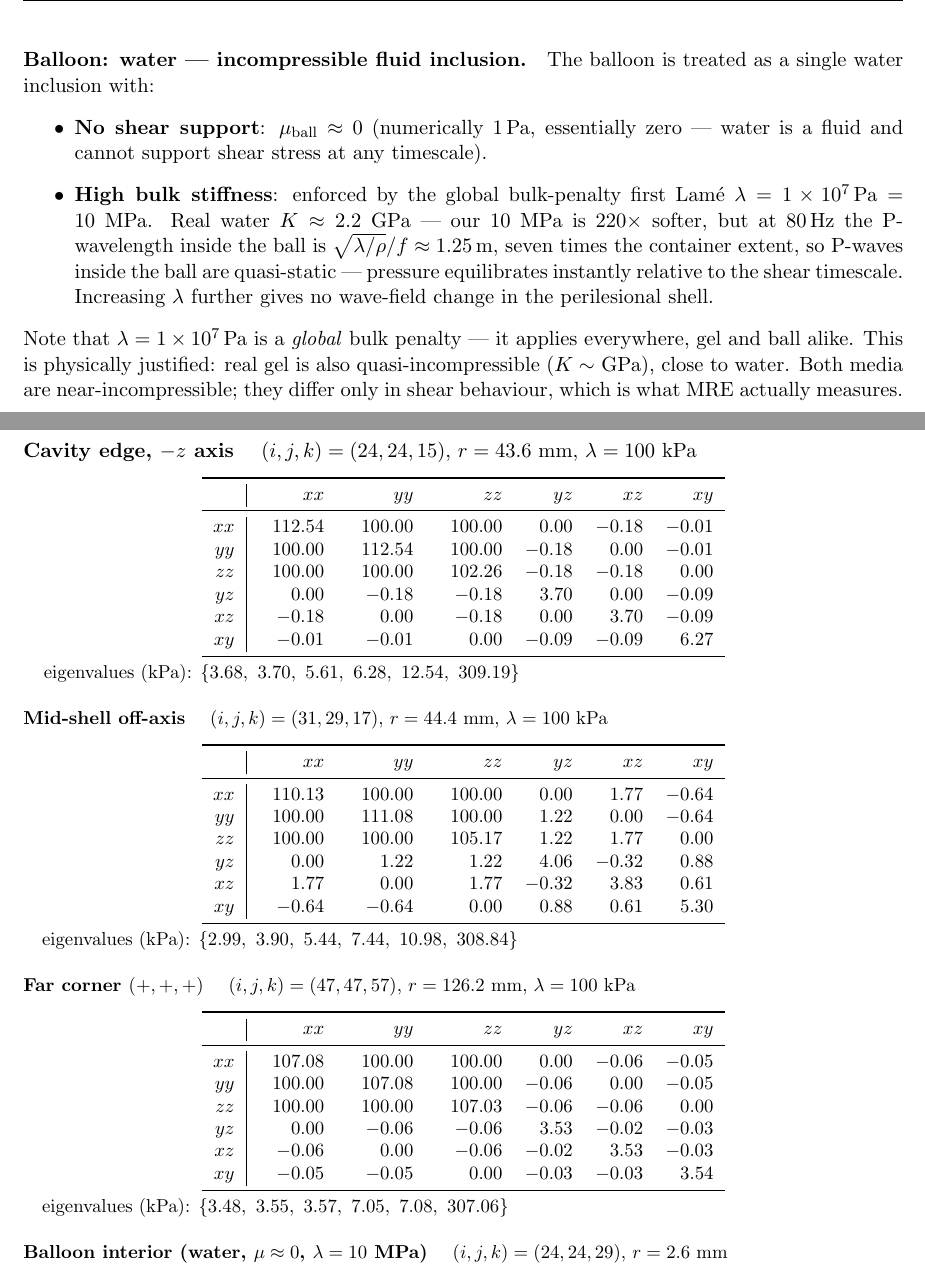
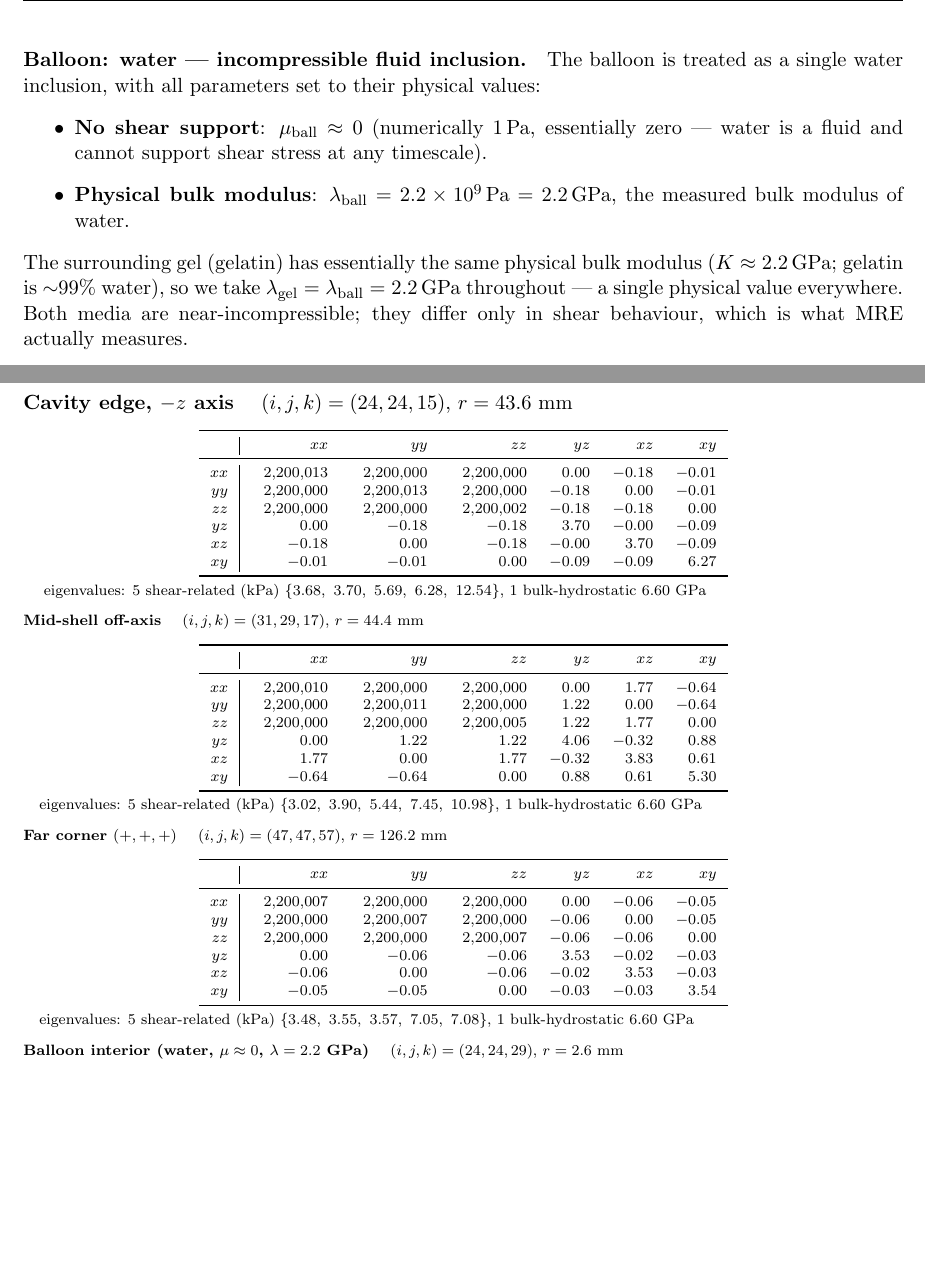
Before and after one commit to nahilsobh/Eman_Richard, a LaTeX document (perilesional_model/problem_formulation/problem_formulation.tex): two parts of pages 4 and 9 of 22, joined at a grey line, cut so that both start at the same text, the shorter picture padded with empty space. Compiled offline with pdfLaTeX.

Commit message:
PDF: update to physical λ = 2.2 GPa throughout
Update the PDF documentation to reflect the physical bulk modulus for
both gel and water (K ≈ 2.2 GPa, gelatin is ~99% water).

Changes:
- §Governing eq constants table: λ = 2.2 GPa (was 10 MPa penalty).
- §Balloon-model paragraph: rewritten — both gel and water share the
  same physical bulk modulus.  Only shear physics differs.
- §Solver-inputs table: λ updated to 2.2 GPa.
- §3.4 6x6 tables regenerated with physical λ:
  * Top-left block entries now 2,200,000 kPa (2.2 GPa).
  * Shear block unchanged — carries the inflation-induced anisotropy.
  * Eigenvalues split as 5 shear-related (kPa) + 1 bulk-hydrostatic
    (6.6 GPa = 3λ).
- §Sample results and §Ring numbers updated with production numbers
  from job 22143962 (physical λ):
    P1  µ_conv=0.68  µ_TSM=1.27  TSM/conv=1.86
    P2  µ_conv=0.75  µ_TSM=1.42  TSM/conv=1.88
- §3.4 key patterns: relabeled "penalty" → "real incompressibility".

Physical significance: all parameters are now physical measurements
or model outputs.  Nothing is a numerical penalty anymore.

Co-Authored-By: Claude Opus 4.7 (1M context) <noreply@anthropic.com>

```diff
--- a/perilesional_model/problem_formulation/problem_formulation.tex
+++ b/perilesional_model/problem_formulation/problem_formulation.tex
@@ -275,27 +275,22 @@ the sparse assembly.
 
 \paragraph{Balloon: water — incompressible fluid inclusion.}
 \label{par:balloon-model}
-The balloon is treated as a single water inclusion with:
+The balloon is treated as a single water inclusion, with all
+parameters set to their physical values:
 \begin{itemize}
 \item \textbf{No shear support}: $\mu_{\text{ball}} \approx 0$
       (numerically \SI{1}{\pascal}, essentially zero — water is a
       fluid and cannot support shear stress at any timescale).
-\item \textbf{High bulk stiffness}: enforced by the global bulk-penalty
-      first Lamé $\lambda = \SI{1e7}{\pascal} = 10$~MPa. Real water
-      $K \approx 2.2$~GPa — our 10~MPa is 220$\times$ softer, but at
-      \SI{80}{\hertz} the P-wavelength inside the ball is
-      $\sqrt{\lambda/\rho}/f \approx \SI{1.25}{\metre}$, seven times
-      the container extent, so P-waves inside the ball are
-      quasi-static — pressure equilibrates instantly relative to the
-      shear timescale. Increasing $\lambda$ further gives no wave-field
-      change in the perilesional shell.
+\item \textbf{Physical bulk modulus}: $\lambda_{\text{ball}} = \SI{2.2e9}{\pascal} =
+      \SI{2.2}{\giga\pascal}$, the measured bulk modulus of water.
 \end{itemize}
 
-Note that $\lambda = \SI{1e7}{\pascal}$ is a \emph{global} bulk penalty
-— it applies everywhere, gel and ball alike. This is physically
-justified: real gel is also quasi-incompressible ($K \sim $ GPa),
-close to water. Both media are near-incompressible; they differ only
-in shear behaviour, which is what MRE actually measures.
+The surrounding gel (gelatin) has essentially the same physical bulk
+modulus ($K \approx \SI{2.2}{\giga\pascal}$; gelatin is $\sim$99\% water),
+so we take $\lambda_{\text{gel}} = \lambda_{\text{ball}} = \SI{2.2}{\giga\pascal}$
+throughout — a single physical value everywhere. Both media are
+near-incompressible; they differ only in shear behaviour, which is
+what MRE actually measures.
 
 The balloon is \emph{attached} to the surrounding gel: the gel was
 cast against the balloon surface, so at $r = a$ the FD stencil
@@ -725,62 +719,59 @@ six eigenvalues, which are basis-invariant.
 \textbf{Phantom P1 (neo-Hookean, $\mu_0 = 3530$~Pa)}
 \end{center}
 
-\textbf{Cavity edge, $-z$ axis} \quad $(i,j,k)=(24,24,15)$, $r=43.6$~mm, $\lambda=100$~kPa
-\begin{center}\small
+\textbf{Cavity edge, $-z$ axis} \quad $(i,j,k)=(24,24,15)$, $r=43.6$~mm
+\begin{center}\scriptsize
 \begin{tabular}{r|rrrrrr}
 \toprule
  & $xx$ & $yy$ & $zz$ & $yz$ & $xz$ & $xy$ \\
 \midrule
-$xx$ & \phantom{$-$}112.54 & \phantom{$-$}100.00 & \phantom{$-$}100.00 & \phantom{$-$}0.00 & $-$0.18 & $-$0.01 \\
-$yy$ & \phantom{$-$}100.00 & \phantom{$-$}112.54 & \phantom{$-$}100.00 & $-$0.18 & \phantom{$-$}0.00 & $-$0.01 \\
-$zz$ & \phantom{$-$}100.00 & \phantom{$-$}100.00 & \phantom{$-$}102.26 & $-$0.18 & $-$0.18 & \phantom{$-$}0.00 \\
-$yz$ & \phantom{$-$}0.00 & $-$0.18 & $-$0.18 & \phantom{$-$}3.70 & \phantom{$-$}0.00 & $-$0.09 \\
-$xz$ & $-$0.18 & \phantom{$-$}0.00 & $-$0.18 & \phantom{$-$}0.00 & \phantom{$-$}3.70 & $-$0.09 \\
+$xx$ & \phantom{$-$}2,200,013 & \phantom{$-$}2,200,000 & \phantom{$-$}2,200,000 & \phantom{$-$}0.00 & $-$0.18 & $-$0.01 \\
+$yy$ & \phantom{$-$}2,200,000 & \phantom{$-$}2,200,013 & \phantom{$-$}2,200,000 & $-$0.18 & \phantom{$-$}0.00 & $-$0.01 \\
+$zz$ & \phantom{$-$}2,200,000 & \phantom{$-$}2,200,000 & \phantom{$-$}2,200,002 & $-$0.18 & $-$0.18 & \phantom{$-$}0.00 \\
+$yz$ & \phantom{$-$}0.00 & $-$0.18 & $-$0.18 & \phantom{$-$}3.70 & $-$0.00 & $-$0.09 \\
+$xz$ & $-$0.18 & \phantom{$-$}0.00 & $-$0.18 & $-$0.00 & \phantom{$-$}3.70 & $-$0.09 \\
 $xy$ & $-$0.01 & $-$0.01 & \phantom{$-$}0.00 & $-$0.09 & $-$0.09 & \phantom{$-$}6.27 \\
 \bottomrule
 \end{tabular}
 \end{center}
-\vspace{-4pt}\noindent\hspace{1em}\small eigenvalues (kPa): $\{3.68,\ 3.70,\ 5.61,\ 6.28,\ 12.54,\ 309.19\}$
-
-\vspace{6pt}
-\textbf{Mid-shell off-axis} \quad $(i,j,k)=(31,29,17)$, $r=44.4$~mm, $\lambda=100$~kPa
-\begin{center}\small
+\vspace{-4pt}\noindent\hspace{1em}\scriptsize eigenvalues: 5 shear-related (kPa) $\{3.68,\ 3.70,\ 5.69,\ 6.28,\ 12.54\}$, 1 bulk-hydrostatic $6.60$~GPa
+
+\textbf{Mid-shell off-axis} \quad $(i,j,k)=(31,29,17)$, $r=44.4$~mm
+\begin{center}\scriptsize
 \begin{tabular}{r|rrrrrr}
 \toprule
  & $xx$ & $yy$ & $zz$ & $yz$ & $xz$ & $xy$ \\
 \midrule
-$xx$ & \phantom{$-$}110.13 & \phantom{$-$}100.00 & \phantom{$-$}100.00 & \phantom{$-$}0.00 & \phantom{$-$}1.77 & $-$0.64 \\
-$yy$ & \phantom{$-$}100.00 & \phantom{$-$}111.08 & \phantom{$-$}100.00 & \phantom{$-$}1.22 & \phantom{$-$}0.00 & $-$0.64 \\
-$zz$ & \phantom{$-$}100.00 & \phantom{$-$}100.00 & \phantom{$-$}105.17 & \phantom{$-$}1.22 & \phantom{$-$}1.77 & \phantom{$-$}0.00 \\
+$xx$ & \phantom{$-$}2,200,010 & \phantom{$-$}2,200,000 & \phantom{$-$}2,200,000 & \phantom{$-$}0.00 & \phantom{$-$}1.77 & $-$0.64 \\
+$yy$ & \phantom{$-$}2,200,000 & \phantom{$-$}2,200,011 & \phantom{$-$}2,200,000 & \phantom{$-$}1.22 & \phantom{$-$}0.00 & $-$0.64 \\
+$zz$ & \phantom{$-$}2,200,000 & \phantom{$-$}2,200,000 & \phantom{$-$}2,200,005 & \phantom{$-$}1.22 & \phantom{$-$}1.77 & \phantom{$-$}0.00 \\
 $yz$ & \phantom{$-$}0.00 & \phantom{$-$}1.22 & \phantom{$-$}1.22 & \phantom{$-$}4.06 & $-$0.32 & \phantom{$-$}0.88 \\
 $xz$ & \phantom{$-$}1.77 & \phantom{$-$}0.00 & \phantom{$-$}1.77 & $-$0.32 & \phantom{$-$}3.83 & \phantom{$-$}0.61 \\
 $xy$ & $-$0.64 & $-$0.64 & \phantom{$-$}0.00 & \phantom{$-$}0.88 & \phantom{$-$}0.61 & \phantom{$-$}5.30 \\
 \bottomrule
 \end{tabular}
 \end{center}
-\vspace{-4pt}\noindent\hspace{1em}\small eigenvalues (kPa): $\{2.99,\ 3.90,\ 5.44,\ 7.44,\ 10.98,\ 308.84\}$
-
-\vspace{6pt}
-\textbf{Far corner $(+,+,+)$} \quad $(i,j,k)=(47,47,57)$, $r=126.2$~mm, $\lambda=100$~kPa
-\begin{center}\small
+\vspace{-4pt}\noindent\hspace{1em}\scriptsize eigenvalues: 5 shear-related (kPa) $\{3.02,\ 3.90,\ 5.44,\ 7.45,\ 10.98\}$, 1 bulk-hydrostatic $6.60$~GPa
+
+\textbf{Far corner $(+,+,+)$} \quad $(i,j,k)=(47,47,57)$, $r=126.2$~mm
+\begin{center}\scriptsize
 \begin{tabular}{r|rrrrrr}
 \toprule
  & $xx$ & $yy$ & $zz$ & $yz$ & $xz$ & $xy$ \\
 \midrule
-$xx$ & \phantom{$-$}107.08 & \phantom{$-$}100.00 & \phantom{$-$}100.00 & \phantom{$-$}0.00 & $-$0.06 & $-$0.05 \\
-$yy$ & \phantom{$-$}100.00 & \phantom{$-$}107.08 & \phantom{$-$}100.00 & $-$0.06 & \phantom{$-$}0.00 & $-$0.05 \\
-$zz$ & \phantom{$-$}100.00 & \phantom{$-$}100.00 & \phantom{$-$}107.03 & $-$0.06 & $-$0.06 & \phantom{$-$}0.00 \\
+$xx$ & \phantom{$-$}2,200,007 & \phantom{$-$}2,200,000 & \phantom{$-$}2,200,000 & \phantom{$-$}0.00 & $-$0.06 & $-$0.05 \\
+$yy$ & \phantom{$-$}2,200,000 & \phantom{$-$}2,200,007 & \phantom{$-$}2,200,000 & $-$0.06 & \phantom{$-$}0.00 & $-$0.05 \\
+$zz$ & \phantom{$-$}2,200,000 & \phantom{$-$}2,200,000 & \phantom{$-$}2,200,007 & $-$0.06 & $-$0.06 & \phantom{$-$}0.00 \\
 $yz$ & \phantom{$-$}0.00 & $-$0.06 & $-$0.06 & \phantom{$-$}3.53 & $-$0.02 & $-$0.03 \\
 $xz$ & $-$0.06 & \phantom{$-$}0.00 & $-$0.06 & $-$0.02 & \phantom{$-$}3.53 & $-$0.03 \\
 $xy$ & $-$0.05 & $-$0.05 & \phantom{$-$}0.00 & $-$0.03 & $-$0.03 & \phantom{$-$}3.54 \\
 \bottomrule
 \end{tabular}
 \end{center}
-\vspace{-4pt}\noindent\hspace{1em}\small eigenvalues (kPa): $\{3.48,\ 3.55,\ 3.57,\ 7.05,\ 7.08,\ 307.06\}$
-
-\vspace{6pt}
-\textbf{Balloon interior (water, $\mu \approx 0$, $\lambda = 10$~MPa)} \quad $(i,j,k)=(24,24,29)$, $r=2.6$~mm
-\begin{center}\small
+\vspace{-4pt}\noindent\hspace{1em}\scriptsize eigenvalues: 5 shear-related (kPa) $\{3.48,\ 3.55,\ 3.57,\ 7.05,\ 7.08\}$, 1 bulk-hydrostatic $6.60$~GPa
+
+\textbf{Balloon interior (water, $\mu \approx 0$, $\lambda = 2.2$~GPa)} \quad $(i,j,k)=(24,24,29)$, $r=2.6$~mm
+\begin{center}\scriptsize
 \begin{tabular}{r|rrrrrr}
 \toprule
  & $xx$ & $yy$ & $zz$ & $yz$ & $xz$ & $xy$ \\
```
Also changed, not shown: perilesional_model/problem_formulation/problem_formulation.pdf, perilesional_model/problem_formulation/problem_formulation.tex (105 more changed lines).
